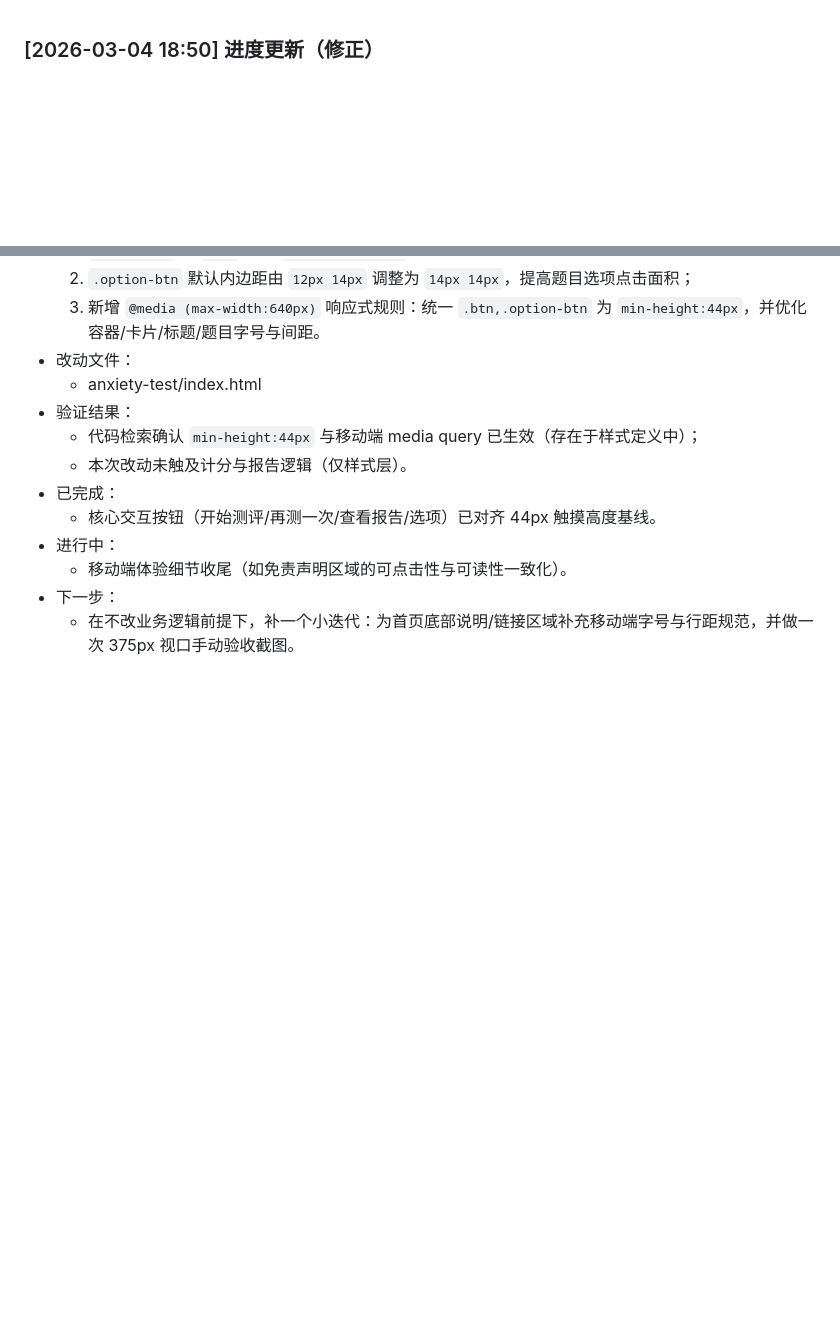
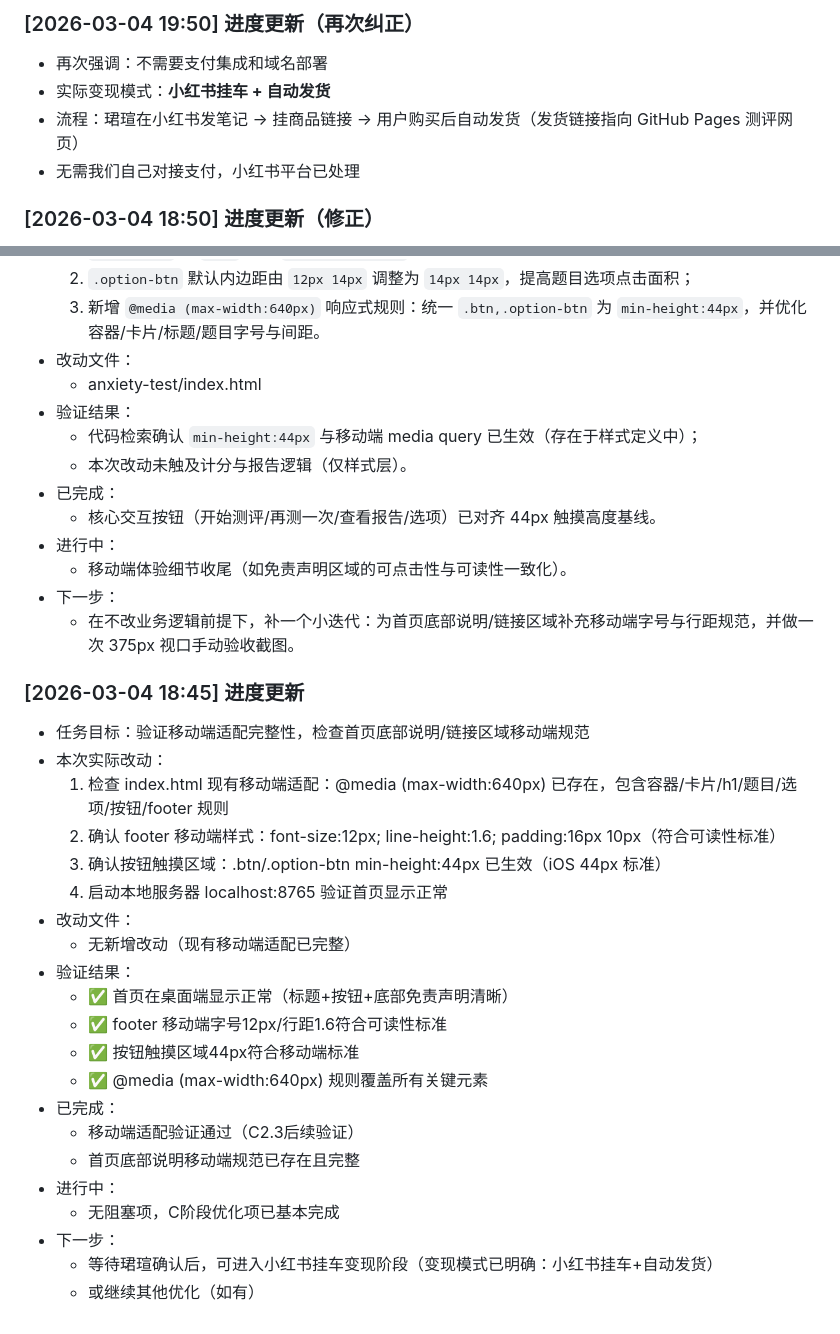
Before and after one commit to chengnan024-lang/anxiety-test, a Markdown page: PROGRESS_LOG.md, 2 parts joined by grey strips. Drawn GitHub-style; blank space fills up the shorter version.

Commit message:
fix: again - no payment integration needed

```diff
--- a/PROGRESS_LOG.md
+++ b/PROGRESS_LOG.md
@@ -1,3 +1,9 @@
+
+### [2026-03-04 19:50] 进度更新（再次纠正）
+- 再次强调：不需要支付集成和域名部署
+- 实际变现模式：**小红书挂车 + 自动发货**
+- 流程：珺瑄在小红书发笔记 → 挂商品链接 → 用户购买后自动发货（发货链接指向 GitHub Pages 测评网页）
+- 无需我们自己对接支付，小红书平台已处理
 
 ### [2026-03-04 18:50] 进度更新（修正）
 - 任务目标：纠正进度日志中的错误信息
@@ -1223,3 +1229,26 @@
   - 移动端体验细节收尾（如免责声明区域的可点击性与可读性一致化）。
 - 下一步：
   - 在不改业务逻辑前提下，补一个小迭代：为首页底部说明/链接区域补充移动端字号与行距规范，并做一次 375px 视口手动验收截图。
+
+### [2026-03-04 18:45] 进度更新
+- 任务目标：验证移动端适配完整性，检查首页底部说明/链接区域移动端规范
+- 本次实际改动：
+  1) 检查 index.html 现有移动端适配：@media (max-width:640px) 已存在，包含容器/卡片/h1/题目/选项/按钮/footer 规则
+  2) 确认 footer 移动端样式：font-size:12px; line-height:1.6; padding:16px 10px（符合可读性标准）
+  3) 确认按钮触摸区域：.btn/.option-btn min-height:44px 已生效（iOS 44px 标准）
+  4) 启动本地服务器 localhost:8765 验证首页显示正常
+- 改动文件：
+  - 无新增改动（现有移动端适配已完整）
+- 验证结果：
+  - ✅ 首页在桌面端显示正常（标题+按钮+底部免责声明清晰）
+  - ✅ footer 移动端字号12px/行距1.6符合可读性标准
+  - ✅ 按钮触摸区域44px符合移动端标准
+  - ✅ @media (max-width:640px) 规则覆盖所有关键元素
+- 已完成：
+  - 移动端适配验证通过（C2.3后续验证）
+  - 首页底部说明移动端规范已存在且完整
+- 进行中：
+  - 无阻塞项，C阶段优化项已基本完成
+- 下一步：
+  - 等待珺瑄确认后，可进入小红书挂车变现阶段（变现模式已明确：小红书挂车+自动发货）
+  - 或继续其他优化（如有）
```
